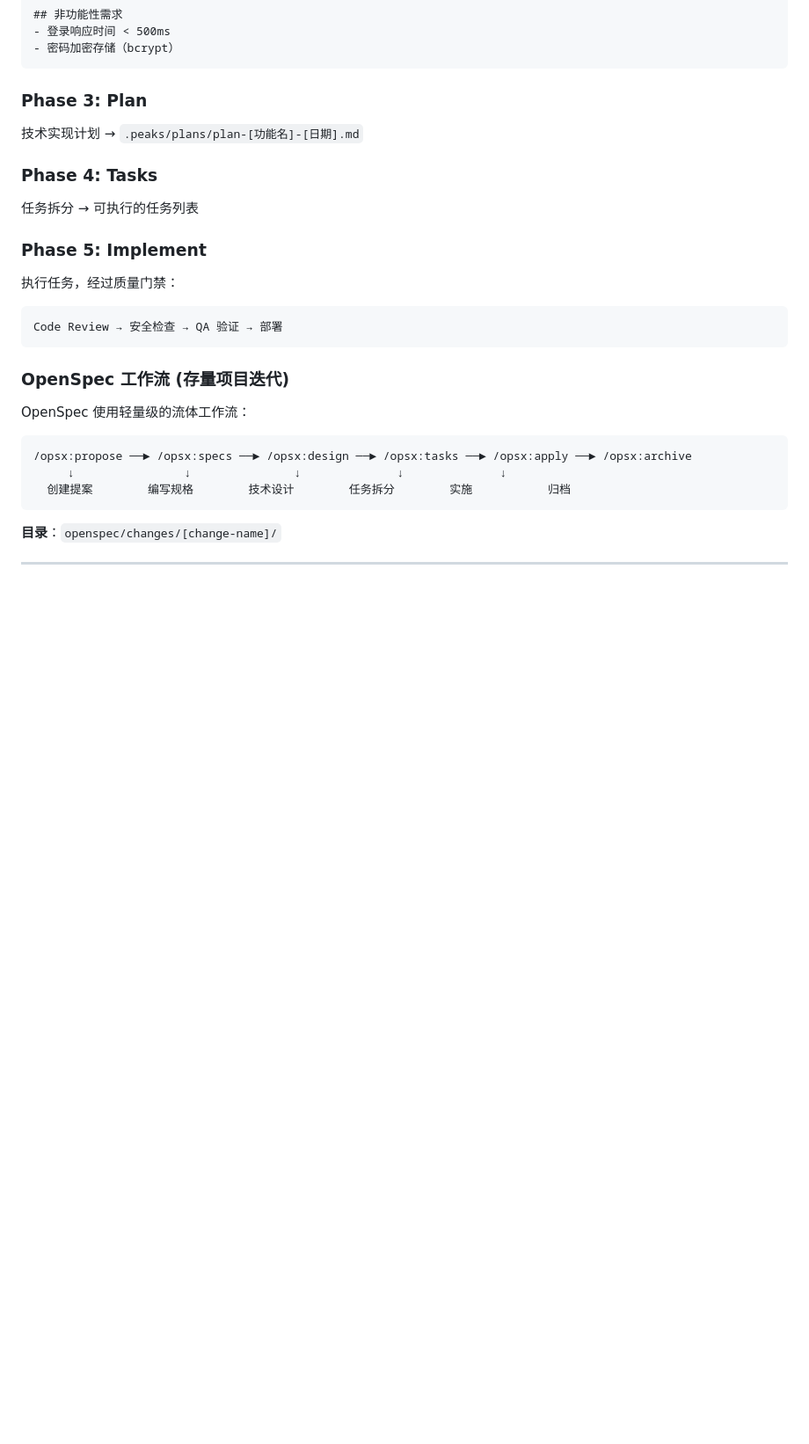
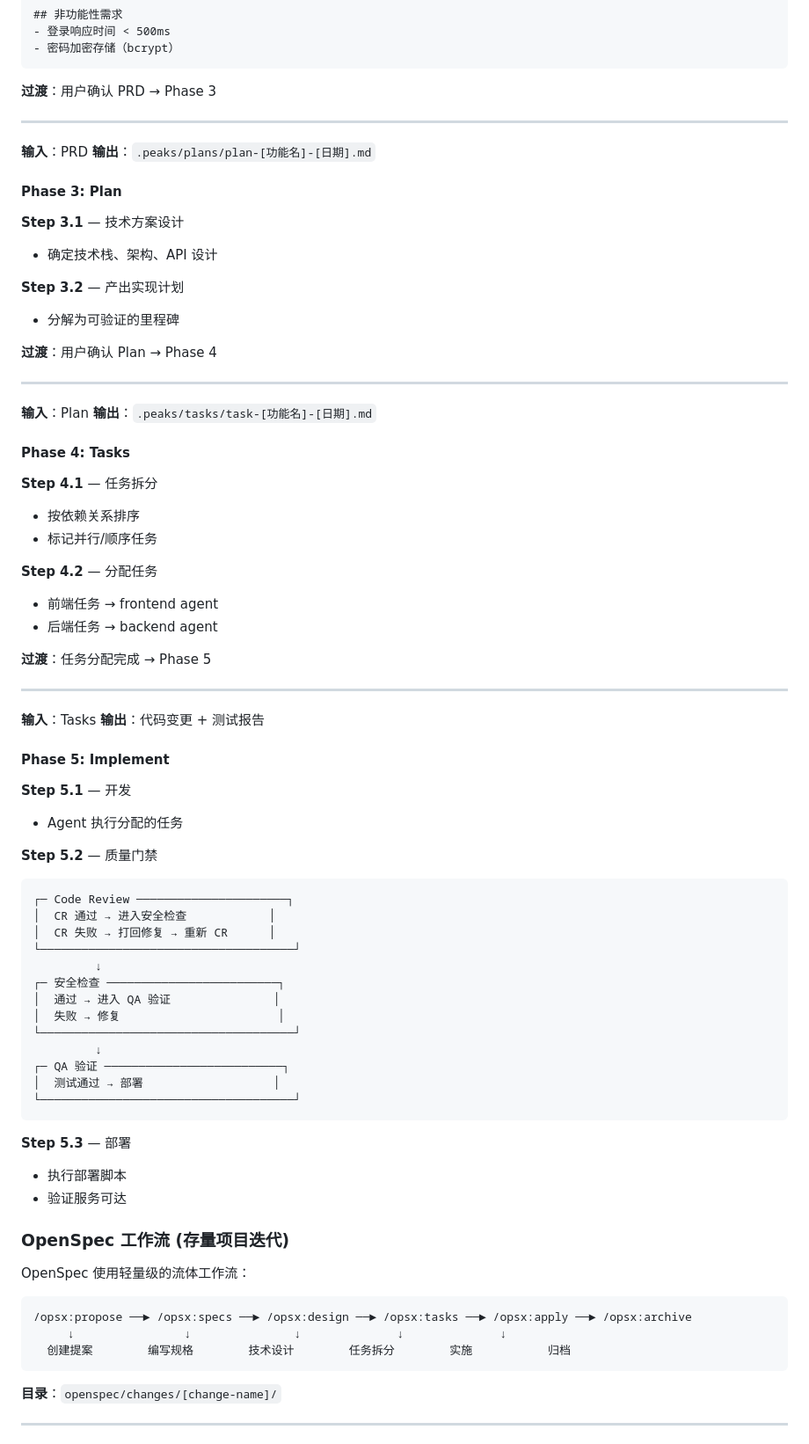
Before and after one commit to SquabbyZ/peaks-skills, a Markdown page: peaks-sdd/SKILL.md, the part around one of its changes. Shown at 88% size. GitHub-like rendering; blank space fills up the shorter version.

Commit message:
optimize peaks-sdd: 增强工作流清晰度，添加Phase输入输出和Step编号

````diff
--- a/peaks-sdd/SKILL.md
+++ b/peaks-sdd/SKILL.md
@@ -649,21 +671,70 @@ openspec/
 - 密码加密存储（bcrypt）
 ```
 
-### Phase 3: Plan
+**过渡**：用户确认 PRD → Phase 3
 
-技术实现计划 → `.peaks/plans/plan-[功能名]-[日期].md`
+---
 
-### Phase 4: Tasks
+**输入**：PRD
+**输出**：`.peaks/plans/plan-[功能名]-[日期].md`
 
-任务拆分 → 可执行的任务列表
+#### Phase 3: Plan
 
-### Phase 5: Implement
+**Step 3.1** — 技术方案设计
+- 确定技术栈、架构、API 设计
 
-执行任务，经过质量门禁：
+**Step 3.2** — 产出实现计划
+- 分解为可验证的里程碑
 
+**过渡**：用户确认 Plan → Phase 4
+
+---
+
+**输入**：Plan
+**输出**：`.peaks/tasks/task-[功能名]-[日期].md`
+
+#### Phase 4: Tasks
+
+**Step 4.1** — 任务拆分
+- 按依赖关系排序
+- 标记并行/顺序任务
+
+**Step 4.2** — 分配任务
+- 前端任务 → frontend agent
+- 后端任务 → backend agent
+
+**过渡**：任务分配完成 → Phase 5
+
+---
+
+**输入**：Tasks
+**输出**：代码变更 + 测试报告
+
+#### Phase 5: Implement
+
+**Step 5.1** — 开发
+- Agent 执行分配的任务
+
+**Step 5.2** — 质量门禁
 ```
-Code Review → 安全检查 → QA 验证 → 部署
+┌─ Code Review ──────────────────────┐
+│  CR 通过 → 进入安全检查            │
+│  CR 失败 → 打回修复 → 重新 CR      │
+└─────────────────────────────────────┘
+         ↓
+┌─ 安全检查 ─────────────────────────┐
+│  通过 → 进入 QA 验证               │
+│  失败 → 修复                       │
+└─────────────────────────────────────┘
+         ↓
+┌─ QA 验证 ──────────────────────────┐
+│  测试通过 → 部署                   │
+└─────────────────────────────────────┘
 ```
+
+**Step 5.3** — 部署
+- 执行部署脚本
+- 验证服务可达
 
 ### OpenSpec 工作流 (存量项目迭代)
 
````
Also changed, not shown: other parts of peaks-sdd/SKILL.md (+27 -5 lines).
